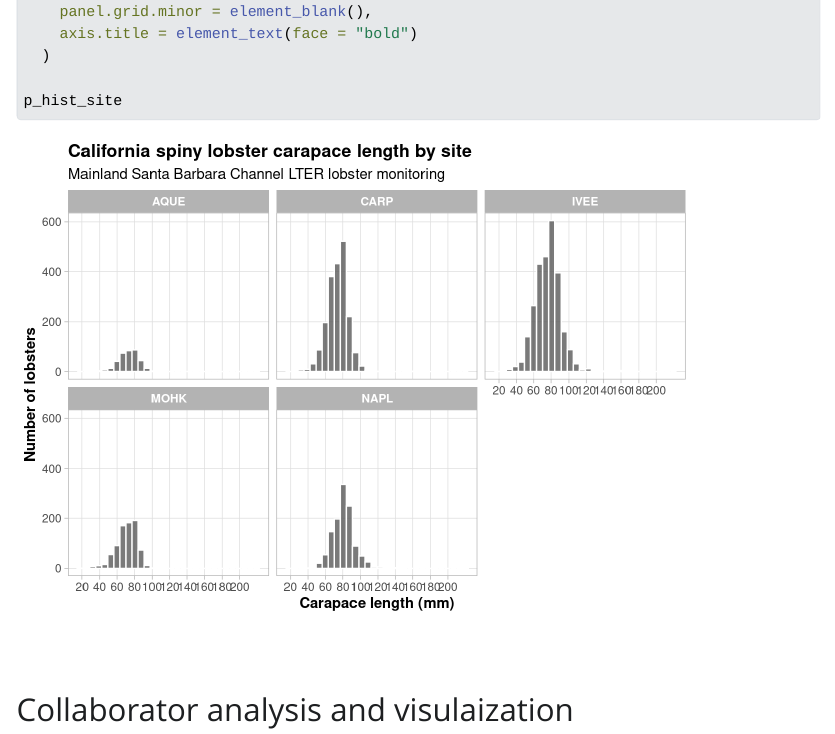
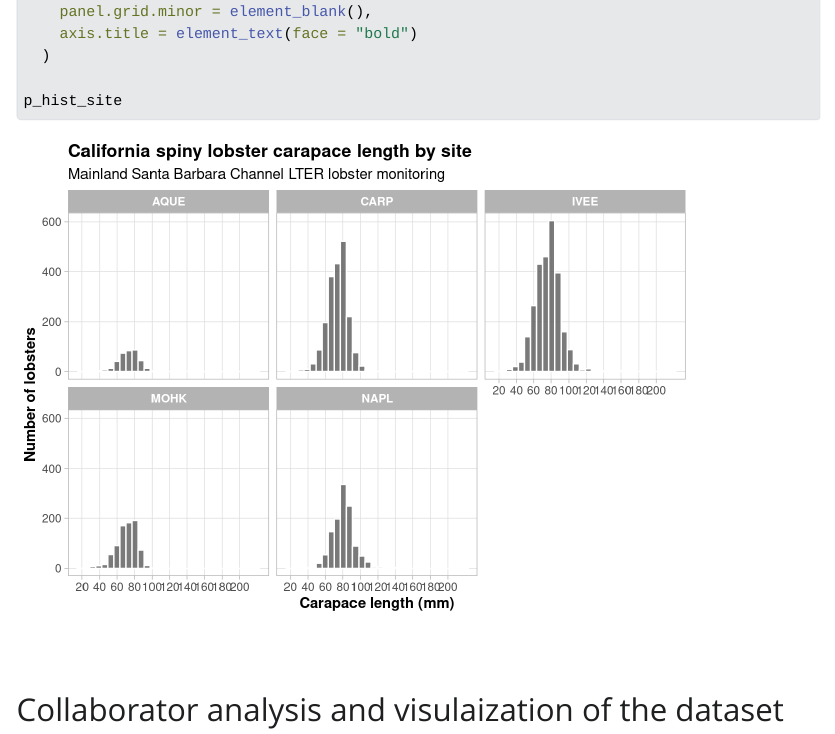
Before and after one commit to vvekimova1992-prog/valentina-andie, a Quarto document (analysis/lobster-report.qmd): the page in a window 1100 px wide, from 2290 px down. The pictures show the output file analysis/lobster-report.html that the author committed with the source, opened offline; Quarto's library style sheets are replaced by a plain one without menus.

Commit message:
and one more

````diff
--- a/analysis/lobster-report.qmd
+++ b/analysis/lobster-report.qmd
@@ -79,4 +79,4 @@ p_hist_site <- lobster_abundance %>%
 p_hist_site
 ```
 
-## Collaborator analysis and visulaization
+## Collaborator analysis and visulaization of the dataset
````
Also changed, not shown: analysis/lobster-report.html.
